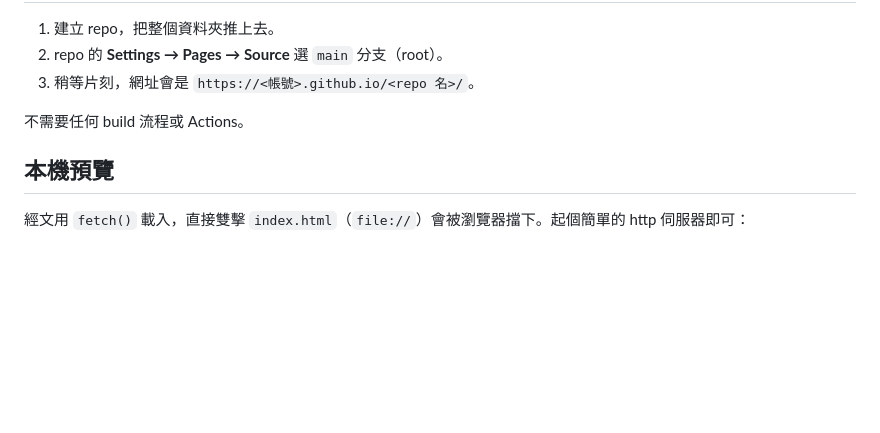
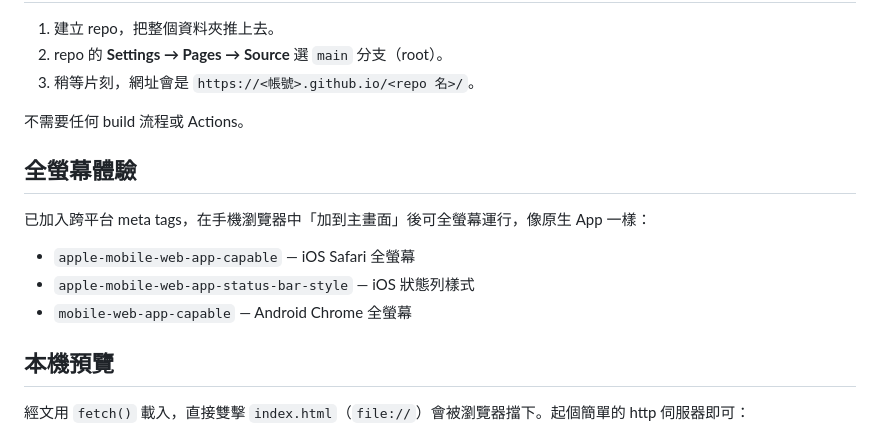
Before and after one commit to bowwowxx/chisong, a Markdown page: README.md, the part around the change. GitHub-like rendering; blank space fills up the shorter version.

Commit message:
docs: add fullscreen experience section to README

```diff
--- a/README.md
+++ b/README.md
@@ -56,6 +56,14 @@
 
 不需要任何 build 流程或 Actions。
 
+## 全螢幕體驗
+
+已加入跨平台 meta tags，在手機瀏覽器中「加到主畫面」後可全螢幕運行，像原生 App 一樣：
+
+- `apple-mobile-web-app-capable` — iOS Safari 全螢幕
+- `apple-mobile-web-app-status-bar-style` — iOS 狀態列樣式
+- `mobile-web-app-capable` — Android Chrome 全螢幕
+
 ## 本機預覽
 
 經文用 `fetch()` 載入，直接雙擊 `index.html`（`file://`）會被瀏覽器擋下。起個簡單的 http 伺服器即可：
```
